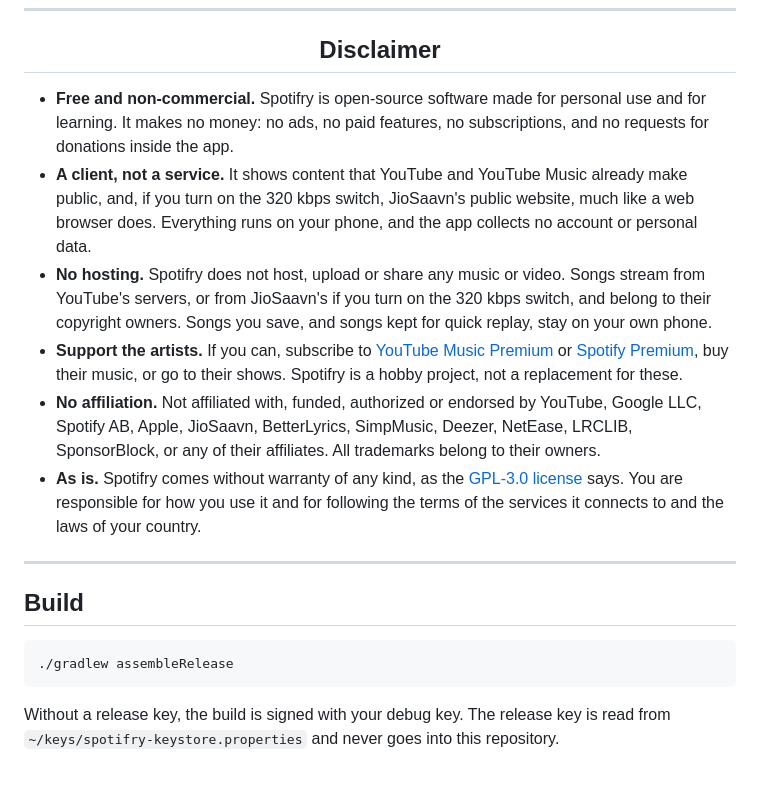
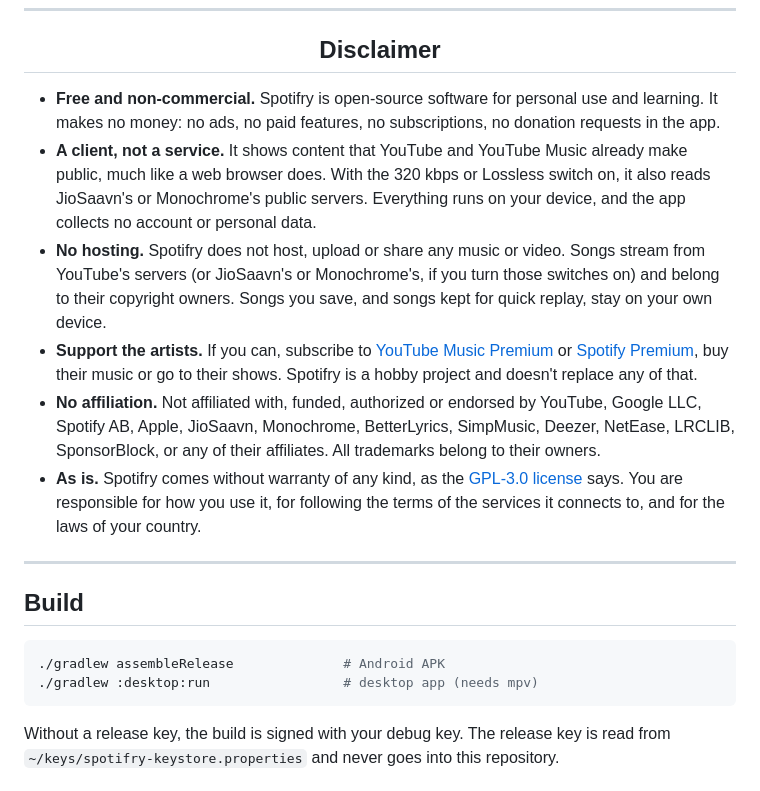
Before and after one commit to Alnyz/spotifry, a Markdown page: README.md, the part around one of its changes. Drawn GitHub-style.

````diff
--- a/README.md
+++ b/README.md
@@ -59,19 +73,20 @@ Needs Android 8 or newer.
 
 <h2 align="center"><a id="disclaimer"></a>Disclaimer</h2>
 
-- **Free and non-commercial.** Spotifry is open-source software made for personal use and for learning. It makes no money: no ads, no paid features, no subscriptions, and no requests for donations inside the app.
-- **A client, not a service.** It shows content that YouTube and YouTube Music already make public, and, if you turn on the 320 kbps switch, JioSaavn's public website, much like a web browser does. Everything runs on your phone, and the app collects no account or personal data.
-- **No hosting.** Spotifry does not host, upload or share any music or video. Songs stream from YouTube's servers, or from JioSaavn's if you turn on the 320 kbps switch, and belong to their copyright owners. Songs you save, and songs kept for quick replay, stay on your own phone.
-- **Support the artists.** If you can, subscribe to [YouTube Music Premium](https://www.youtube.com/musicpremium) or [Spotify Premium](https://www.spotify.com/premium/), buy their music, or go to their shows. Spotifry is a hobby project, not a replacement for these.
-- **No affiliation.** Not affiliated with, funded, authorized or endorsed by YouTube, Google LLC, Spotify AB, Apple, JioSaavn, BetterLyrics, SimpMusic, Deezer, NetEase, LRCLIB, SponsorBlock, or any of their affiliates. All trademarks belong to their owners.
-- **As is.** Spotifry comes without warranty of any kind, as the [GPL-3.0 license](LICENSE) says. You are responsible for how you use it and for following the terms of the services it connects to and the laws of your country.
+- **Free and non-commercial.** Spotifry is open-source software for personal use and learning. It makes no money: no ads, no paid features, no subscriptions, no donation requests in the app.
+- **A client, not a service.** It shows content that YouTube and YouTube Music already make public, much like a web browser does. With the 320 kbps or Lossless switch on, it also reads JioSaavn's or Monochrome's public servers. Everything runs on your device, and the app collects no account or personal data.
+- **No hosting.** Spotifry does not host, upload or share any music or video. Songs stream from YouTube's servers (or JioSaavn's or Monochrome's, if you turn those switches on) and belong to their copyright owners. Songs you save, and songs kept for quick replay, stay on your own device.
+- **Support the artists.** If you can, subscribe to [YouTube Music Premium](https://www.youtube.com/musicpremium) or [Spotify Premium](https://www.spotify.com/premium/), buy their music or go to their shows. Spotifry is a hobby project and doesn't replace any of that.
+- **No affiliation.** Not affiliated with, funded, authorized or endorsed by YouTube, Google LLC, Spotify AB, Apple, JioSaavn, Monochrome, BetterLyrics, SimpMusic, Deezer, NetEase, LRCLIB, SponsorBlock, or any of their affiliates. All trademarks belong to their owners.
+- **As is.** Spotifry comes without warranty of any kind, as the [GPL-3.0 license](LICENSE) says. You are responsible for how you use it, for following the terms of the services it connects to, and for the laws of your country.
 
 ---
 
 ## Build
 
 ```sh
-./gradlew assembleRelease
+./gradlew assembleRelease              # Android APK
+./gradlew :desktop:run                 # desktop app (needs mpv)
 ```
 
 Without a release key, the build is signed with your debug key. The release key is read from `~/keys/spotifry-keystore.properties` and never goes into this repository.
````
Also changed, not shown: other parts of README.md (+41 -26 lines), .github/assets/banner.jpg, .github/assets/desktop-home.jpg (added).
